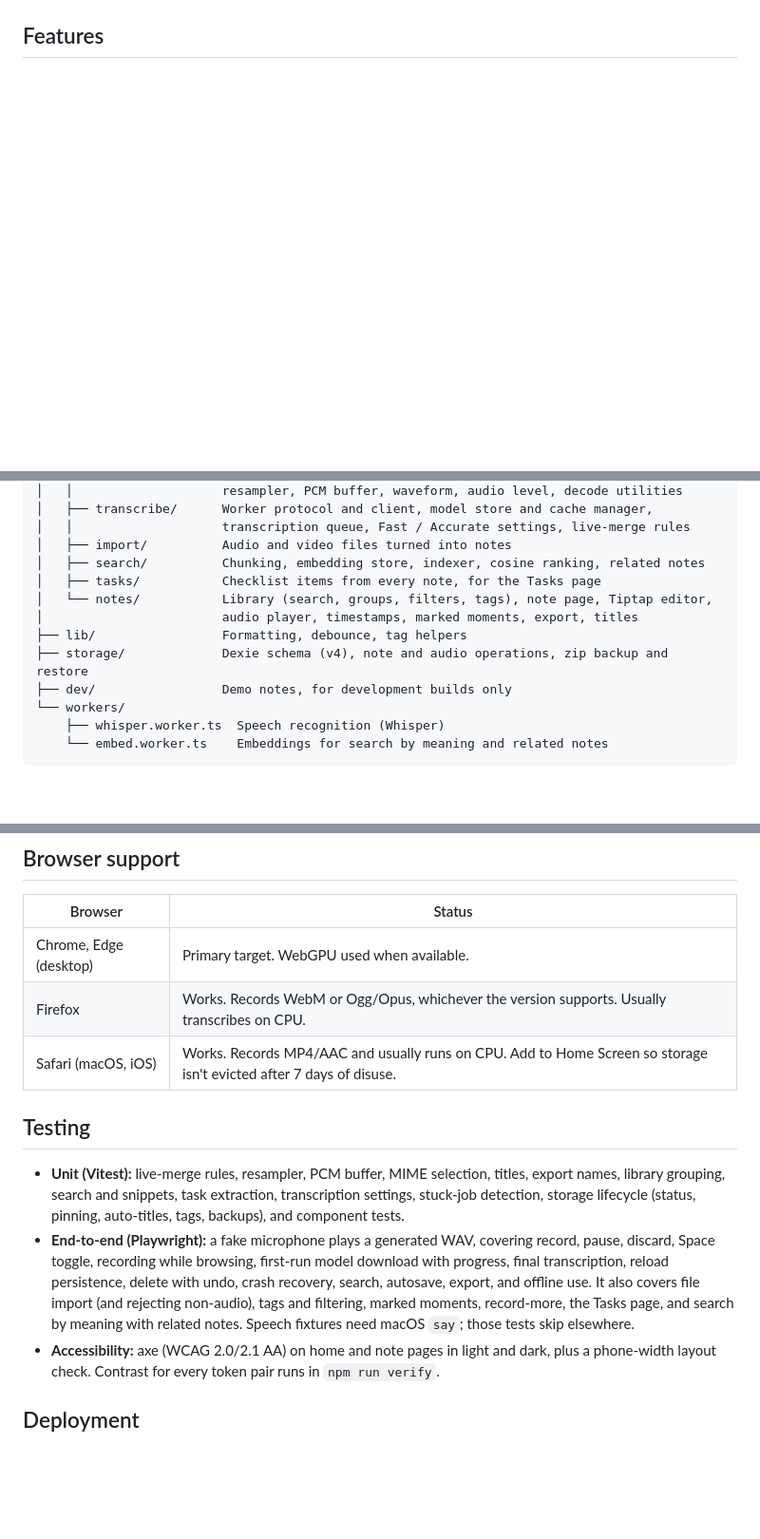
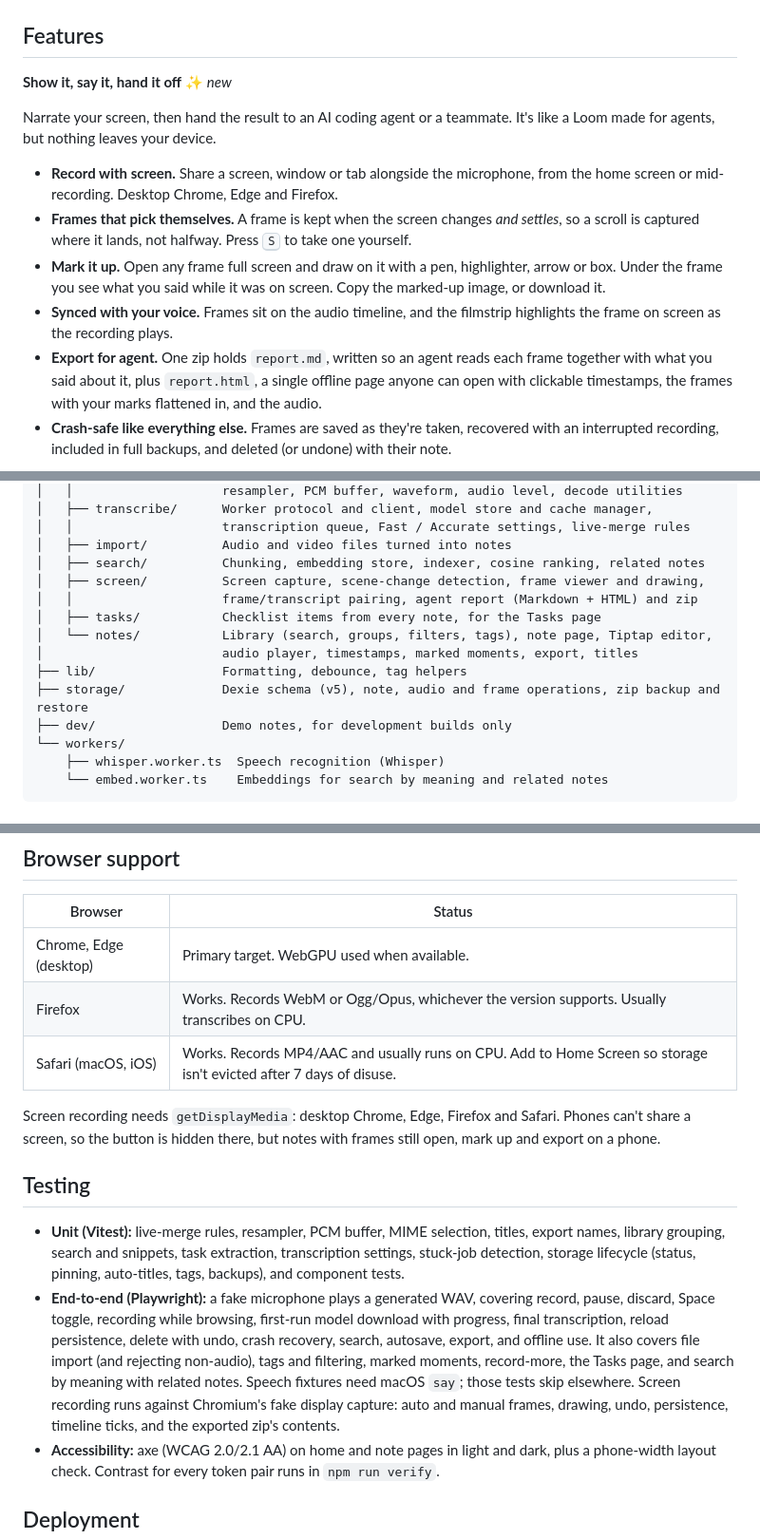
Before and after one commit to hardikverma22/voice-notes, a Markdown page: README.md, 3 parts joined by grey strips. Shown at 95% size. Rendered like a GitHub page; blank space fills up the shorter version.

```diff
--- a/README.md
+++ b/README.md
@@ -33,3 +33,23 @@ browser's storage.
 
 ## Features
 
+**Show it, say it, hand it off** ✨ _new_
+
+Narrate your screen, then hand the result to an AI coding agent or a teammate. It's like a
+Loom made for agents, but nothing leaves your device.
+
+- **Record with screen.** Share a screen, window or tab alongside the microphone, from the home
+  screen or mid-recording. Desktop Chrome, Edge and Firefox.
+- **Frames that pick themselves.** A frame is kept when the screen changes _and settles_, so a
+  scroll is captured where it lands, not halfway. Press <kbd>S</kbd> to take one yourself.
+- **Mark it up.** Open any frame full screen and draw on it with a pen, highlighter, arrow or
+  box. Under the frame you see what you said while it was on screen. Copy the marked-up image,
+  or download it.
+- **Synced with your voice.** Frames sit on the audio timeline, and the filmstrip highlights the
+  frame on screen as the recording plays.
+- **Export for agent.** One zip holds `report.md`, written so an agent reads each frame
+  together with what you said about it, plus `report.html`, a single offline page anyone can
+  open with clickable timestamps, the frames with your marks flattened in, and the audio.
+- **Crash-safe like everything else.** Frames are saved as they're taken, recovered with an
+  interrupted recording, included in full backups, and deleted (or undone) with their note.
+
@@ -234,11 +266,13 @@ src/
 │   │                    transcription queue, Fast / Accurate settings, live-merge rules
 │   ├── import/          Audio and video files turned into notes
 │   ├── search/          Chunking, embedding store, indexer, cosine ranking, related notes
+│   ├── screen/          Screen capture, scene-change detection, frame viewer and drawing,
+│   │                    frame/transcript pairing, agent report (Markdown + HTML) and zip
 │   ├── tasks/           Checklist items from every note, for the Tasks page
 │   └── notes/           Library (search, groups, filters, tags), note page, Tiptap editor,
 │                        audio player, timestamps, marked moments, export, titles
 ├── lib/                 Formatting, debounce, tag helpers
-├── storage/             Dexie schema (v4), note and audio operations, zip backup and restore
+├── storage/             Dexie schema (v5), note, audio and frame operations, zip backup and restore
 ├── dev/                 Demo notes, for development builds only
 └── workers/
     ├── whisper.worker.ts  Speech recognition (Whisper)
@@ -357,6 +402,10 @@ notes**, removes everything.
 | Firefox                | Works. Records WebM or Ogg/Opus, whichever the version supports. Usually transcribes on CPU.                        |
 | Safari (macOS, iOS)    | Works. Records MP4/AAC and usually runs on CPU. Add to Home Screen so storage isn't evicted after 7 days of disuse. |
 
+Screen recording needs `getDisplayMedia`: desktop Chrome, Edge, Firefox and Safari. Phones
+can't share a screen, so the button is hidden there, but notes with frames still open,
+mark up and export on a phone.
+
 ## Testing
 
 - **Unit (Vitest):** live-merge rules, resampler, PCM buffer, MIME selection, titles, export
@@ -368,7 +417,9 @@ notes**, removes everything.
   final transcription, reload persistence, delete with undo, crash recovery, search, autosave,
   export, and offline use. It also covers file import (and rejecting non-audio), tags and
   filtering, marked moments, record-more, the Tasks page, and search by meaning with related
-  notes. Speech fixtures need macOS `say`; those tests skip elsewhere.
+  notes. Speech fixtures need macOS `say`; those tests skip elsewhere. Screen recording runs
+  against Chromium's fake display capture: auto and manual frames, drawing, undo, persistence,
+  timeline ticks, and the exported zip's contents.
 - **Accessibility:** axe (WCAG 2.0/2.1 AA) on home and note pages in light and dark, plus a
   phone-width layout check. Contrast for every token pair runs in `npm run verify`.
 
```
Also changed, not shown: other parts of README.md (+27 -1 lines), docs/screen-notes.md (added, +93 -0 lines), docs/screenshots/screen-note-light.png (added), docs/screenshots/screen-viewer.png (added), 5 other files.
